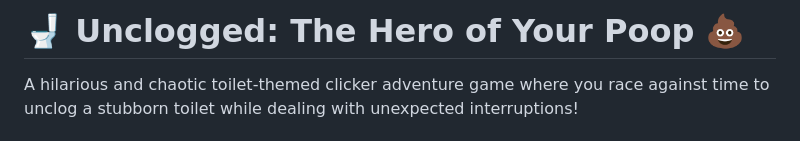
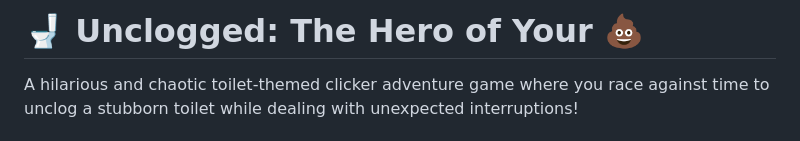
Before and after one commit to jiahui-1101/unclogged, a Markdown page: README.md, the part around the change. GitHub-like rendering.

```diff
--- a/README.md
+++ b/README.md
@@ -1,4 +1,4 @@
-# 🚽 Unclogged: The Hero of Your Poop 💩
+# 🚽 Unclogged: The Hero of Your 💩
 
 A hilarious and chaotic toilet-themed clicker adventure game where you race against time to unclog a stubborn toilet while dealing with unexpected interruptions!
 
```
